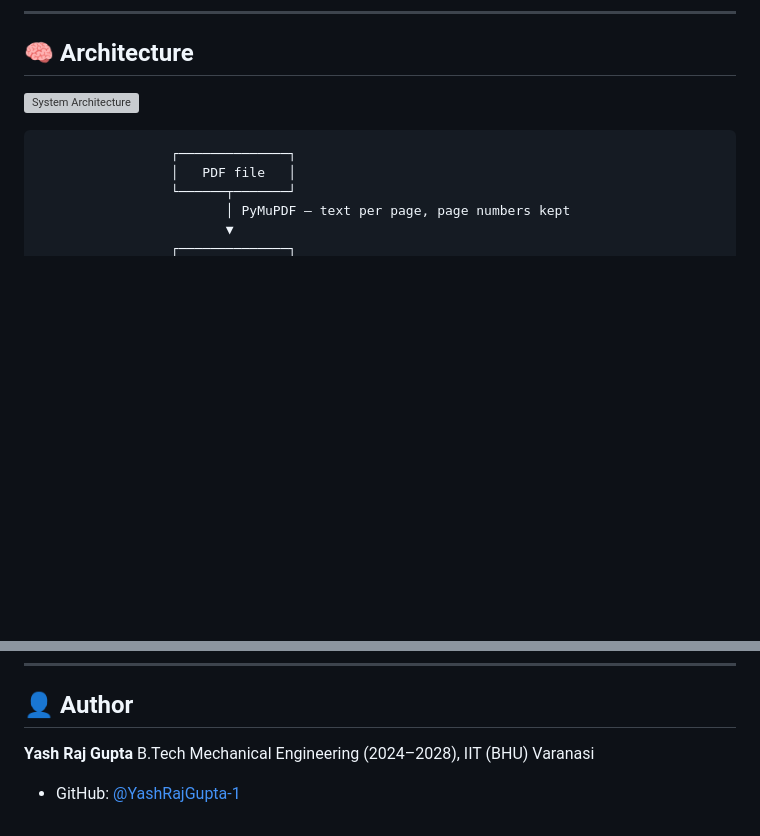
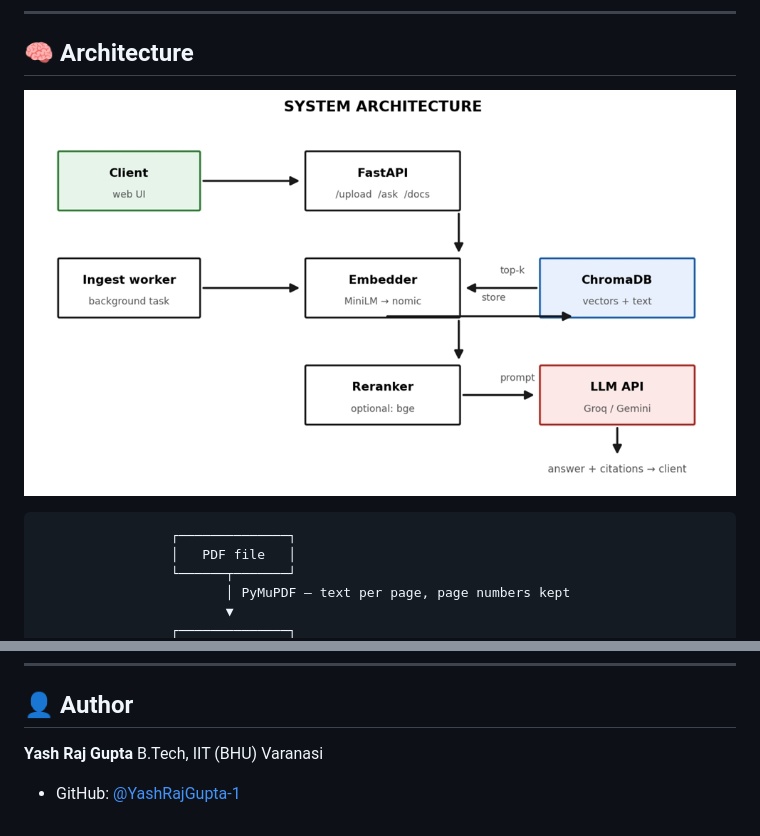
Before and after one commit to YashRajGupta-1/AskPDF, a Markdown page: README.md, 2 parts joined by grey strips. Drawn GitHub-style; blank space fills up the shorter version; grey boxes are pictures that could not be loaded.

Commit message:
readme_update4

````diff
--- a/README.md
+++ b/README.md
@@ -75,7 +75,7 @@ Retrieval is scored on a fixed question set: **6/7 queries return the correct ch
 
 ## 🧠 Architecture
 
-![System Architecture](assets/architecture.png)
+![System Architecture](assets/architecture.jpeg)
 
 ```text
                  ┌──────────────┐
@@ -254,6 +254,6 @@ Open `http://localhost:8000`, upload a PDF, and ask away.
 ## 👤 Author
 
 **Yash Raj Gupta**
-B.Tech Mechanical Engineering (2024–2028), IIT (BHU) Varanasi
+B.Tech, IIT (BHU) Varanasi
 
 - GitHub: [@YashRajGupta-1](https://github.com/YashRajGupta-1)
````
